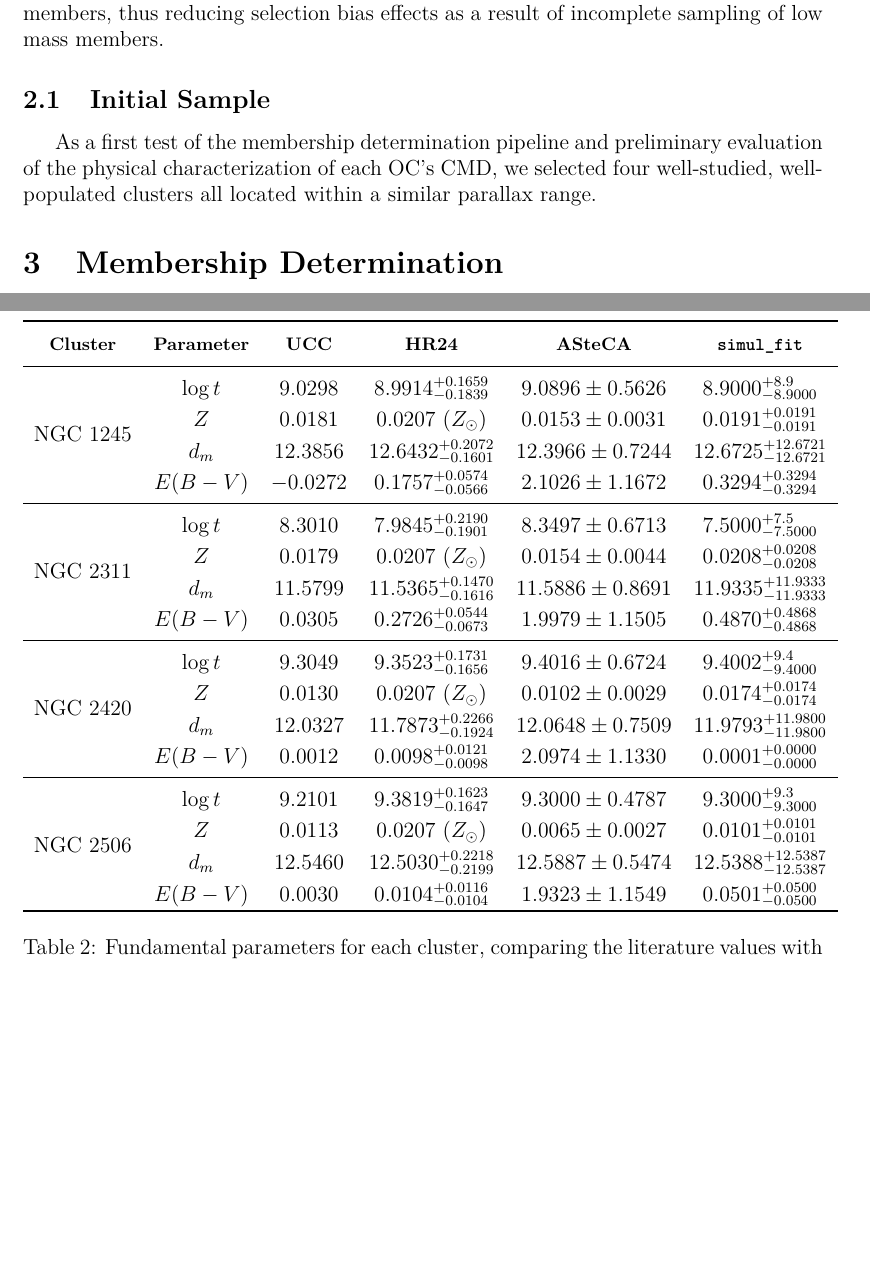
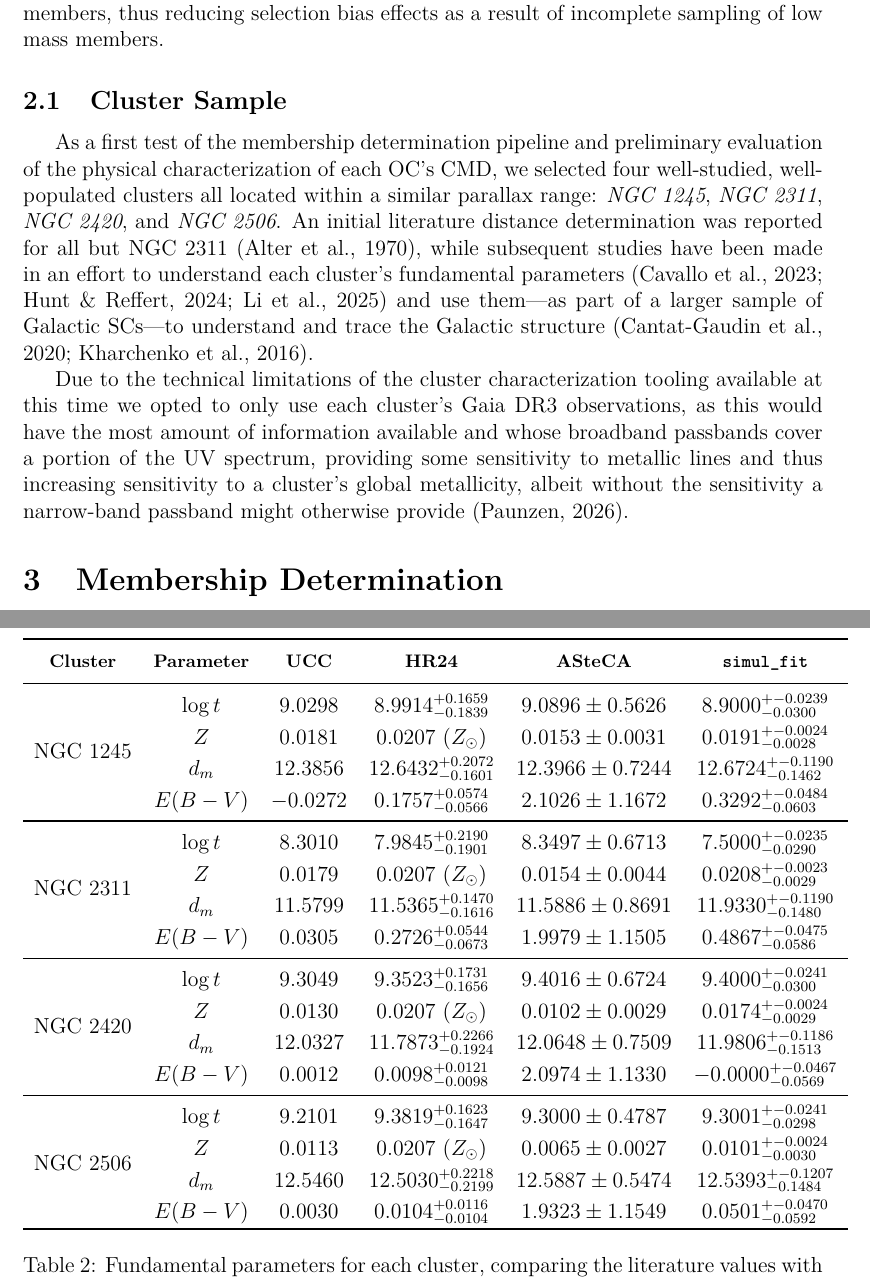
Before and after one commit to KnightIV/unam-candidacy, a LaTeX document (main.tex, which reads sections/introduction.tex, sections/photometric-analysis.tex): two parts of pages 4 and 12 of 17, joined at a grey line, cut so that both start at the same text, the shorter picture padded with empty space. Compiled offline with pdfLaTeX.

```diff
--- a/sections/introduction.tex
+++ b/sections/introduction.tex
@@ -32,6 +30,8 @@
     \label{fig:mw-distribution}
 \end{figure}
 
-\subsection{Initial Sample}
+\subsection{Cluster Sample}
 
-As a first test of the membership determination pipeline and preliminary evaluation of the physical characterization of each OC's CMD, we selected four well-studied, well-populated clusters all located within a similar parallax range.
+As a first test of the membership determination pipeline and preliminary evaluation of the physical characterization of each OC's CMD, we selected four well-studied, well-populated clusters all located within a similar parallax range: \textit{NGC 1245}, \textit{NGC 2311}, \textit{NGC 2420}, and \textit{NGC 2506}. An initial literature distance determination was reported for all but NGC 2311 \autocite{alterCatalogueStarClusters1970}, while subsequent studies have been made in an effort to understand each cluster's fundamental parameters \autocite{liMiMOCatalogPhysical2025,huntImprovingOpenCluster2024a,cavalloParameterEstimationOpen2023} and use them\textemdash as part of a larger sample of Galactic SCs\textemdash to understand and trace the Galactic structure \autocite{cantat-gaudinPaintingPortraitGalactic2020a,kharchenkoGlobalSurveyStar2016}.
+
+Due to the technical limitations of the cluster characterization tooling available at this time we opted to only use each cluster's Gaia DR3 observations, as this would have the most amount of information available and whose broadband passbands cover a portion of the UV spectrum, providing some sensitivity to metallic lines and thus increasing sensitivity to a cluster's global metallicity, albeit without the sensitivity a narrow-band passband might otherwise provide \autocite{paunzenCalibrationGaiaDR32026}.
--- a/sections/photometric-analysis.tex
+++ b/sections/photometric-analysis.tex
@@ -74,31 +74,31 @@
         \thead{\textbf{Cluster}} & \thead{\textbf{Parameter}} & \thead{\textbf{UCC}} & \thead{\textbf{HR24}} & \thead{\textbf{ASteCA}} & \thead{\textbf{\code{simul\_fit}}} \\
         \midrule
         \multirow{4}*{NGC 1245}
-& $\log{t}$ & $9.0298$ & $8.9914^{+0.1659}_{-0.1839}$ & $9.0896 \pm 0.5626$ & $8.9000^{+8.9}_{-8.9000}$ \\
-& $Z$ & $0.0181$ & $0.0207$ ($Z_{\odot}$) & $0.0153 \pm 0.0031$ & $0.0191^{+0.0191}_{-0.0191}$ \\
-& $d_m$ & $12.3856$ & $12.6432^{+0.2072}_{-0.1601}$ & $12.3966 \pm 0.7244$ & $12.6725^{+12.6721}_{-12.6721}$ \\
-& $E (B - V)$ & $-0.0272$ & $0.1757^{+0.0574}_{-0.0566}$ & $2.1026 \pm 1.1672$ & $0.3294^{+0.3294}_{-0.3294}$ \\
+& $\log{t}$ & $9.0298$ & $8.9914^{+0.1659}_{-0.1839}$ & $9.0896 \pm 0.5626$ & $8.9000^{+-0.0239}_{-0.0300}$ \\
+& $Z$ & $0.0181$ & $0.0207$ ($Z_{\odot}$) & $0.0153 \pm 0.0031$ & $0.0191^{+-0.0024}_{-0.0028}$ \\
+& $d_m$ & $12.3856$ & $12.6432^{+0.2072}_{-0.1601}$ & $12.3966 \pm 0.7244$ & $12.6724^{+-0.1190}_{-0.1462}$ \\
+& $E (B - V)$ & $-0.0272$ & $0.1757^{+0.0574}_{-0.0566}$ & $2.1026 \pm 1.1672$ & $0.3292^{+-0.0484}_{-0.0603}$ \\
         \midrule
         \multirow{4}*{NGC 2311}
-& $\log{t}$ & $8.3010$ & $7.9845^{+0.2190}_{-0.1901}$ & $8.3497 \pm 0.6713$ & $7.5000^{+7.5}_{-7.5000}$ \\
-& $Z$ & $0.0179$ & $0.0207$ ($Z_{\odot}$) & $0.0154 \pm 0.0044$ & $0.0208^{+0.0208}_{-0.0208}$ \\
-& $d_m$ & $11.5799$ & $11.5365^{+0.1470}_{-0.1616}$ & $11.5886 \pm 0.8691$ & $11.9335^{+11.9333}_{-11.9333}$ \\
-& $E (B - V)$ & $0.0305$ & $0.2726^{+0.0544}_{-0.0673}$ & $1.9979 \pm 1.1505$ & $0.4870^{+0.4868}_{-0.4868}$ \\
+& $\log{t}$ & $8.3010$ & $7.9845^{+0.2190}_{-0.1901}$ & $8.3497 \pm 0.6713$ & $7.5000^{+-0.0235}_{-0.0290}$ \\
+& $Z$ & $0.0179$ & $0.0207$ ($Z_{\odot}$) & $0.0154 \pm 0.0044$ & $0.0208^{+-0.0023}_{-0.0029}$ \\
+& $d_m$ & $11.5799$ & $11.5365^{+0.1470}_{-0.1616}$ & $11.5886 \pm 0.8691$ & $11.9330^{+-0.1190}_{-0.1480}$ \\
+& $E (B - V)$ & $0.0305$ & $0.2726^{+0.0544}_{-0.0673}$ & $1.9979 \pm 1.1505$ & $0.4867^{+-0.0475}_{-0.0586}$ \\
         \midrule
         \multirow{4}*{NGC 2420}
-& $\log{t}$ & $9.3049$ & $9.3523^{+0.1731}_{-0.1656}$ & $9.4016 \pm 0.6724$ & $9.4002^{+9.4}_{-9.4000}$ \\
-& $Z$ & $0.0130$ & $0.0207$ ($Z_{\odot}$) & $0.0102 \pm 0.0029$ & $0.0174^{+0.0174}_{-0.0174}$ \\
-& $d_m$ & $12.0327$ & $11.7873^{+0.2266}_{-0.1924}$ & $12.0648 \pm 0.7509$ & $11.9793^{+11.9800}_{-11.9800}$ \\
-& $E (B - V)$ & $0.0012$ & $0.0098^{+0.0121}_{-0.0098}$ & $2.0974 \pm 1.1330$ & $0.0001^{+0.0000}_{-0.0000}$ \\
+& $\log{t}$ & $9.3049$ & $9.3523^{+0.1731}_{-0.1656}$ & $9.4016 \pm 0.6724$ & $9.4000^{+-0.0241}_{-0.0300}$ \\
+& $Z$ & $0.0130$ & $0.0207$ ($Z_{\odot}$) & $0.0102 \pm 0.0029$ & $0.0174^{+-0.0024}_{-0.0029}$ \\
+& $d_m$ & $12.0327$ & $11.7873^{+0.2266}_{-0.1924}$ & $12.0648 \pm 0.7509$ & $11.9806^{+-0.1186}_{-0.1513}$ \\
+& $E (B - V)$ & $0.0012$ & $0.0098^{+0.0121}_{-0.0098}$ & $2.0974 \pm 1.1330$ & $-0.0000^{+-0.0467}_{-0.0569}$ \\
         \midrule
         \multirow{4}*{NGC 2506}
-& $\log{t}$ & $9.2101$ & $9.3819^{+0.1623}_{-0.1647}$ & $9.3000 \pm 0.4787$ & $9.3000^{+9.3}_{-9.3000}$ \\
-& $Z$ & $0.0113$ & $0.0207$ ($Z_{\odot}$) & $0.0065 \pm 0.0027$ & $0.0101^{+0.0101}_{-0.0101}$ \\
-& $d_m$ & $12.5460$ & $12.5030^{+0.2218}_{-0.2199}$ & $12.5887 \pm 0.5474$ & $12.5388^{+12.5387}_{-12.5387}$ \\
-& $E (B - V)$ & $0.0030$ & $0.0104^{+0.0116}_{-0.0104}$ & $1.9323 \pm 1.1549$ & $0.0501^{+0.0500}_{-0.0500}$ \\
+& $\log{t}$ & $9.2101$ & $9.3819^{+0.1623}_{-0.1647}$ & $9.3000 \pm 0.4787$ & $9.3001^{+-0.0241}_{-0.0298}$ \\
+& $Z$ & $0.0113$ & $0.0207$ ($Z_{\odot}$) & $0.0065 \pm 0.0027$ & $0.0101^{+-0.0024}_{-0.0030}$ \\
+& $d_m$ & $12.5460$ & $12.5030^{+0.2218}_{-0.2199}$ & $12.5887 \pm 0.5474$ & $12.5393^{+-0.1207}_{-0.1484}$ \\
+& $E (B - V)$ & $0.0030$ & $0.0104^{+0.0116}_{-0.0104}$ & $1.9323 \pm 1.1549$ & $0.0501^{+-0.0470}_{-0.0592}$ \\
         \toprule
     \end{tabular}
-    \caption{Fundamental parameters for each cluster, comparing the literature values with the ASteCA and \code{simul\_fit} derived parameters.}
+    \caption{Fundamental parameters for each cluster, comparing the literature values with the ASteCA and \code{simul\_fit} derived parameters. The resulting isochrones can be seen in Figure \ref{fig:gaia-cmd-comparison}.}
     \label{tab:param-comparison}
 \end{table}
 }
```
Also changed, not shown: candidatura.tex (+1 -0 lines), ref.bib (+36 -0 lines), figures/NGC-2420-2506-1245-2311-binarity.png, figures/NGC_1245_gaia_corner.png, figures/NGC_2311_gaia_corner.png, figures/NGC_2420_gaia_corner.png, figures/NGC_2506_gaia_corner.png, sections/future-work.tex (added), sections/introduction.tex (4 more changed lines), sections/photometric-analysis.tex (4 more changed lines), 1 other file.
